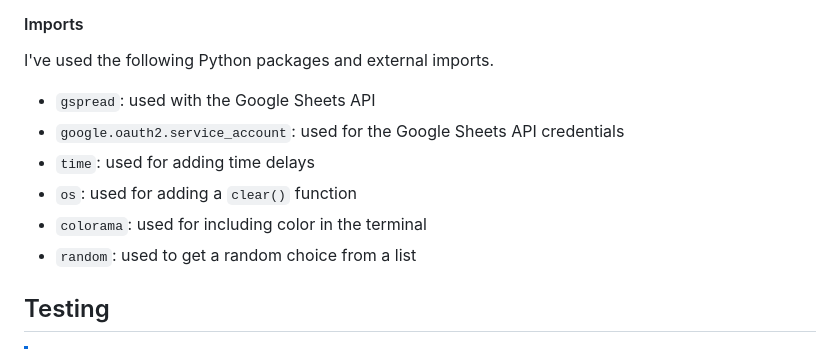
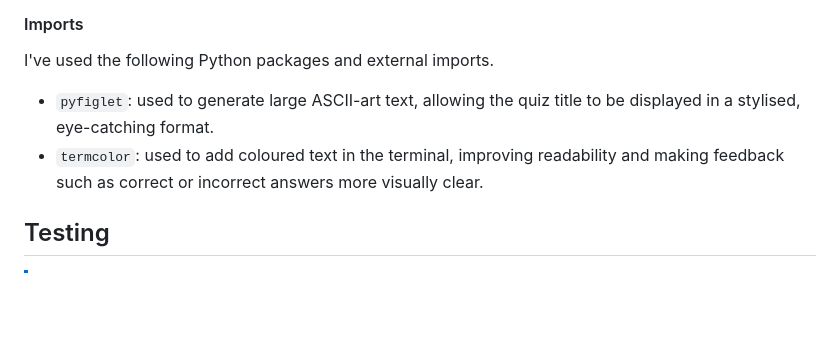
Before and after one commit to KC-85/SillyButSerious, a Markdown page: README.md, the part around the change. Drawn GitHub-style; blank space fills up the shorter version.

Commit message:
Add imports to readme

```diff
--- a/README.md
+++ b/README.md
@@ -367,12 +367,8 @@ QUESTIONS = [
 
 I've used the following Python packages and external imports.
 
-- `gspread`: used with the Google Sheets API
-- `google.oauth2.service_account`: used for the Google Sheets API credentials
-- `time`: used for adding time delays
-- `os`: used for adding a `clear()` function
-- `colorama`: used for including color in the terminal
-- `random`: used to get a random choice from a list
+- `pyfiglet`: used to generate large ASCII-art text, allowing the quiz title to be displayed in a stylised, eye-catching format.
+- `termcolor`: used to add coloured text in the terminal, improving readability and making feedback such as correct or incorrect answers more visually clear.
 
 ## Testing
 
```
